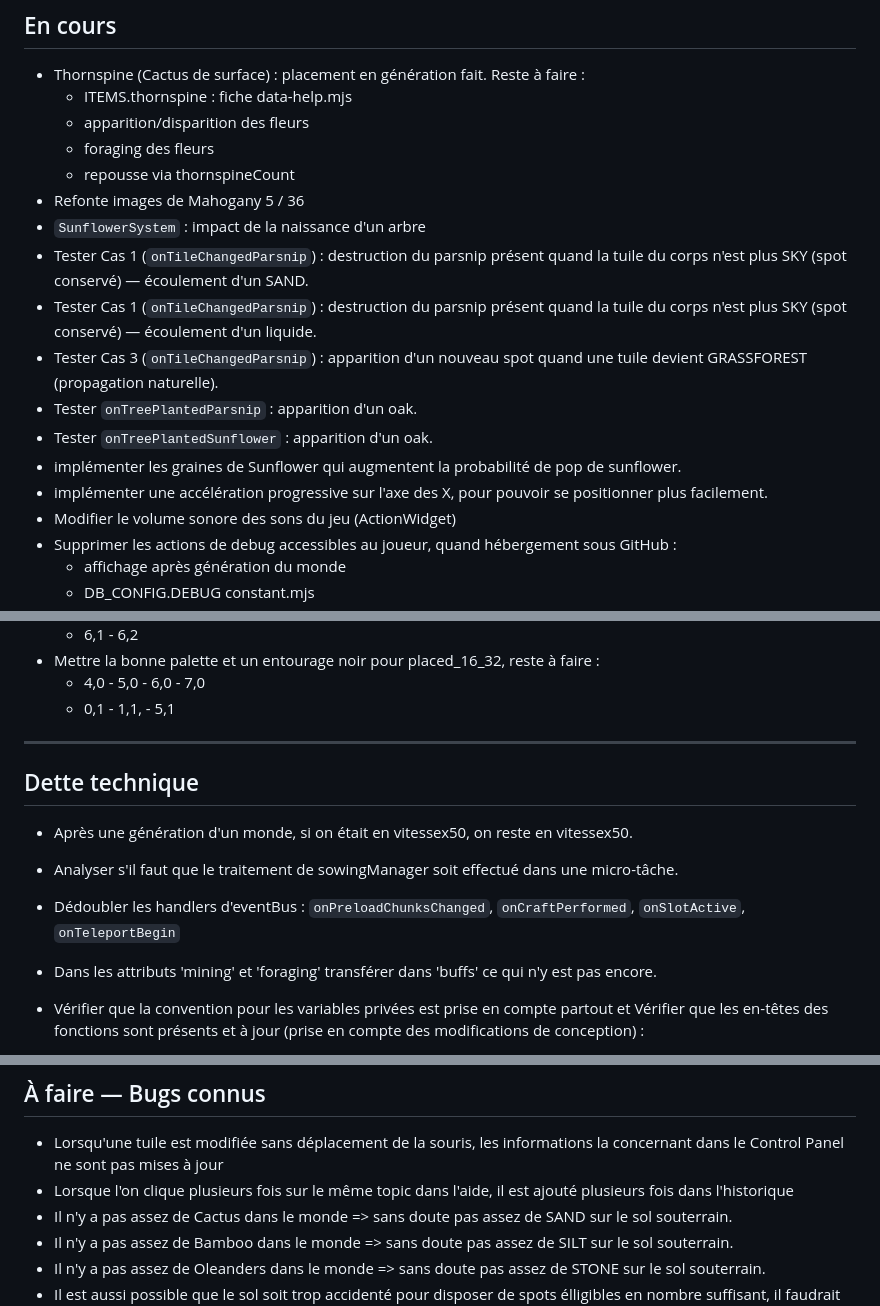
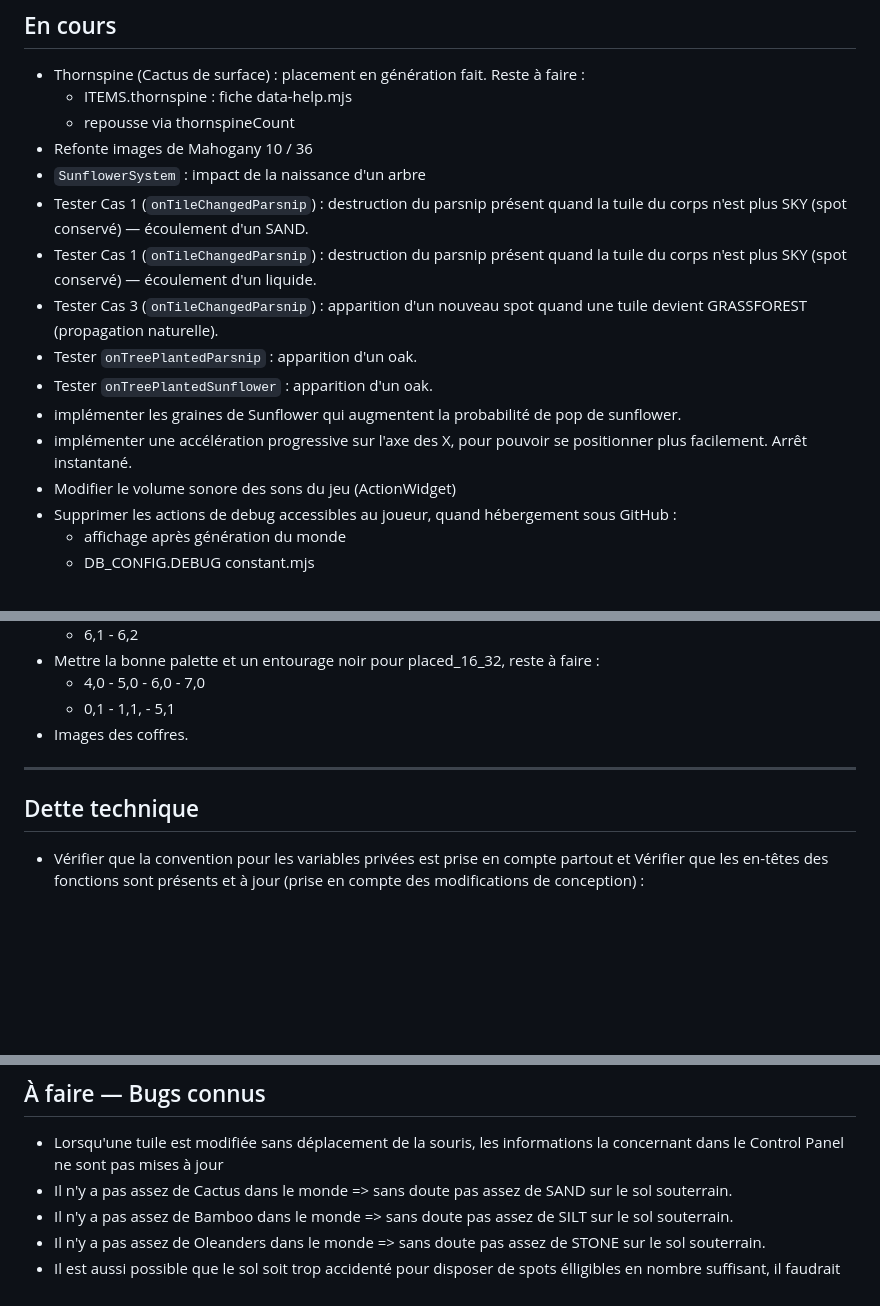
Before and after one commit to Rigalto/sixty-below, a Markdown page: doc/ROADMAP.md, 3 parts joined by grey strips. GitHub-like rendering; blank space fills up the shorter version.

Commit message:
mise à jour avancement

```diff
--- a/doc/ROADMAP.md
+++ b/doc/ROADMAP.md
@@ -9,10 +9,8 @@
 
 - Thornspine (Cactus de surface) : placement en génération fait. Reste à faire :
   - ITEMS.thornspine : fiche data-help.mjs
-  - apparition/disparition des fleurs
-  - foraging des fleurs
   - repousse via thornspineCount
-- Refonte images de Mahogany 5 / 36
+- Refonte images de Mahogany 10 / 36
 - `SunflowerSystem` : impact de la naissance d'un arbre
 - Tester Cas 1 (`onTileChangedParsnip`) : destruction du parsnip présent quand la tuile du corps n'est plus SKY (spot conservé) — écoulement d'un SAND.
 - Tester Cas 1 (`onTileChangedParsnip`) : destruction du parsnip présent quand la tuile du corps n'est plus SKY (spot conservé) — écoulement d'un liquide.
@@ -20,7 +18,7 @@
 - Tester `onTreePlantedParsnip` : apparition d'un oak.
 - Tester `onTreePlantedSunflower` : apparition d'un oak.
 - implémenter les graines de Sunflower qui augmentent la probabilité de pop de sunflower.
-- implémenter une accélération progressive sur l'axe des X, pour pouvoir se positionner plus facilement.
+- implémenter une accélération progressive sur l'axe des X, pour pouvoir se positionner plus facilement. Arrêt instantané.
 - Modifier le volume sonore des sons du jeu (ActionWidget)
 - Supprimer les actions de debug accessibles au joueur, quand hébergement sous GitHub :
   - affichage après génération du monde
@@ -44,14 +42,11 @@
 - Mettre la bonne palette et un entourage noir pour placed_16_32, reste à faire :
   - 4,0 - 5,0 - 6,0 - 7,0
   - 0,1 - 1,1, - 5,1
+- Images des coffres.
 
 ---
 
 ## Dette technique
-- Après une génération d'un monde, si on était en vitessex50, on reste en vitessex50.
-- Analyser s'il faut que le traitement de sowingManager soit effectué dans une micro-tâche.
-- Dédoubler les handlers d'eventBus : `onPreloadChunksChanged`, `onCraftPerformed`, `onSlotActive`, `onTeleportBegin`
-- Dans les attributs 'mining' et 'foraging' transférer dans 'buffs' ce qui n'y est pas encore.
 - Vérifier que la convention pour les variables privées est prise en compte partout et Vérifier que les en-têtes des fonctions sont présents et à jour (prise en compte des modifications de conception) :
   - fait pour `achievement.mjs`, `action.mjs`, `assets.mjs`, `buff.mjs`, `craft.mjs`, `ecosystem.mjs`, `help.mjs`, `inventory.mjs`, `ui.mjs`
 
@@ -64,7 +59,6 @@
 
 ## À faire — Bugs connus
 - Lorsqu'une tuile est modifiée sans déplacement de la souris, les informations la concernant dans le Control Panel ne sont pas mises à jour
-- Lorsque l'on clique plusieurs fois sur le même topic dans l'aide, il est ajouté plusieurs fois dans l'historique
 - Il n'y a pas assez de Cactus dans le monde => sans doute pas assez de SAND sur le sol souterrain.
 - Il n'y a pas assez de Bamboo dans le monde => sans doute pas assez de SILT sur le sol souterrain.
 - Il n'y a pas assez de Oleanders dans le monde => sans doute pas assez de STONE sur le sol souterrain.
```
